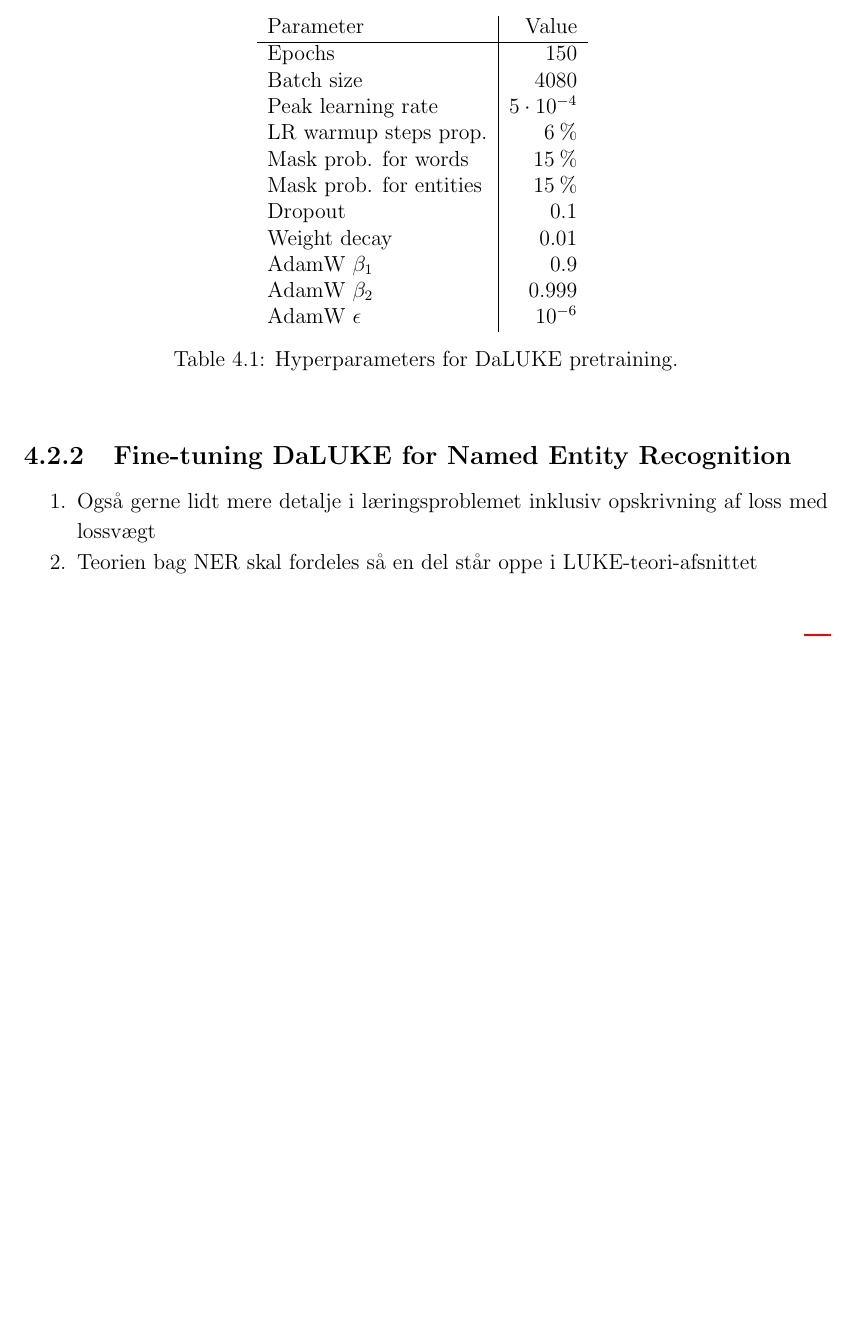
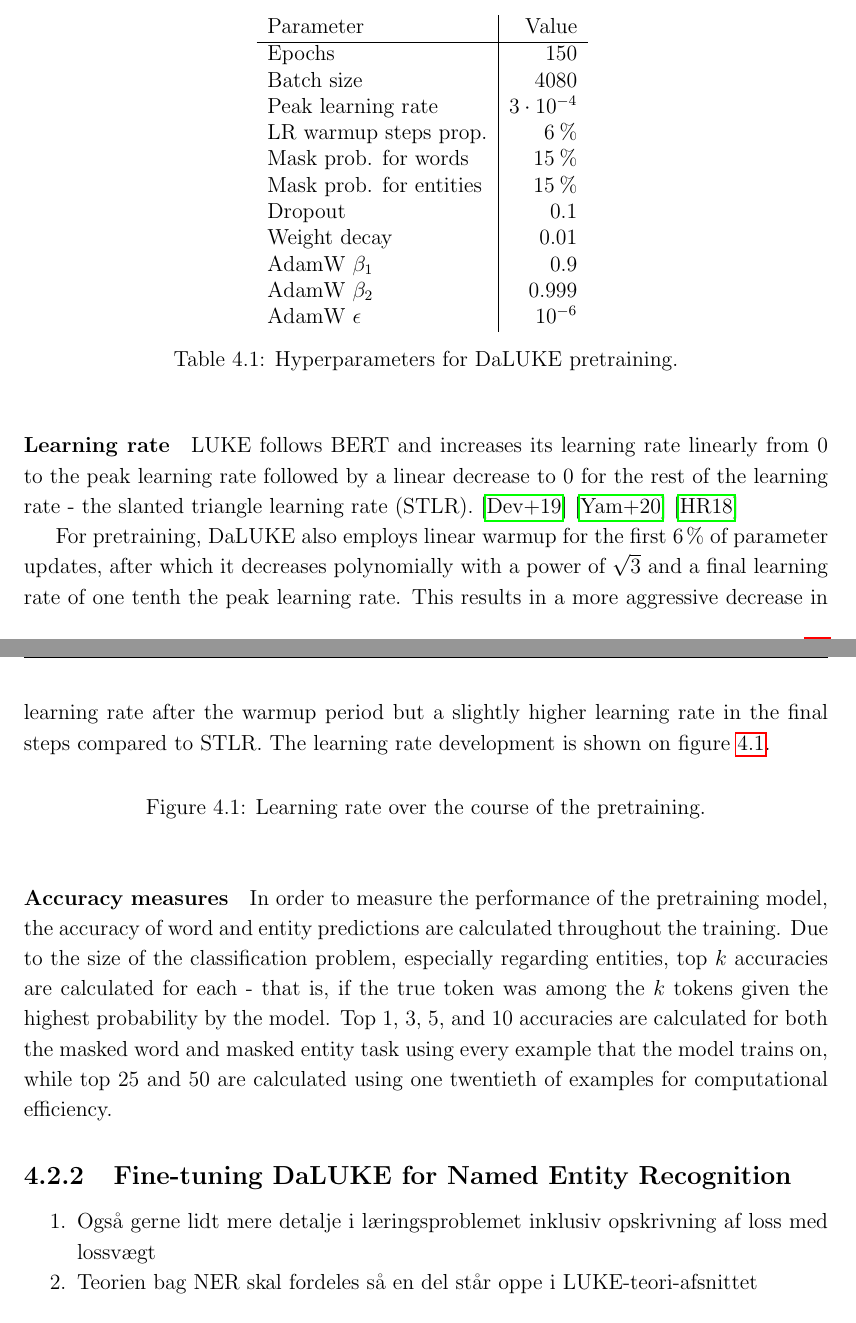
Before and after one commit to peleiden/bug-free-guacamole, a LaTeX thesis (main.tex, which reads sections/methods.tex): part of page 24 of 40 before the commit and two parts of pages 24 and 25 of 40 after it, the two joined at a grey line, cut so that both start at the same text, the shorter picture padded with empty space. Compiled offline with pdfLaTeX.

```diff
--- a/sections/methods.tex
+++ b/sections/methods.tex
@@ -131,7 +131,7 @@
         Parameter  &    Value\\\hline
         Epochs     & 150\\
         Batch size &    4080\\
-        Peak learning rate & $5\ctp{-4}$\\
+        Peak learning rate & $3\ctp{-4}$\\
         LR warmup steps prop. & $ 6\pro $\\
         Mask prob. for words & $ 15\pro $\\
         Mask prob. for entities & $ 15\pro $\\
@@ -143,6 +143,24 @@
     \end{tabular}
     \caption{Hyperparameters for DaLUKE pretraining.}\label{tab:pretrain-hyper}
 \end{table}\noindent
+
+\paragraph{Learning rate}
+LUKE follows BERT and increases its learning rate linearly from 0 to the peak learning rate followed by a linear decrease to 0 for the rest of the learning rate - the slanted triangle learning rate (STLR). \cite{devlin2019bert} \cite{yamada2020luke} \cite{howardruder2018universal}
+
+For pretraining, DaLUKE also employs linear warmup for the first 6\pro\ of parameter updates, after which it decreases polynomially with a power of $ \sqrt{3} $ and a final learning rate of one tenth the peak learning rate.
+This results in a more aggressive decrease in learning rate after the warmup period but a slightly higher learning rate in the final steps compared to STLR.
+The learning rate development is shown on figure \ref{fig:lr}.
+\begin{figure}[H]
+    \centering
+%TODO Learning rate plot    \includegraphics[width=.5\textwidth]{}
+    \caption{Learning rate over the course of the pretraining.}
+    \label{fig:lr}
+\end{figure}\noindent
+
+\paragraph{Accuracy measures}
+In order to measure the performance of the pretraining model, the accuracy of word and entity predictions are calculated throughout the training.
+Due to the size of the classification problem, especially regarding entities, top $ k $ accuracies are calculated for each - that is, if the true token was among the $ k $ tokens given the highest probability by the model.
+Top 1, 3, 5, and 10 accuracies are calculated for both the masked word and masked entity task using every example that the model trains on, while top 25 and 50 are calculated using one twentieth of examples for computational efficiency.
 
 \subsection{Fine-tuning DaLUKE for Named Entity Recognition}%
 \label{sub:finetune-ner}
```
Also changed, not shown: references.bib (+15 -0 lines), sections/theory.tex (+4 -0 lines).
